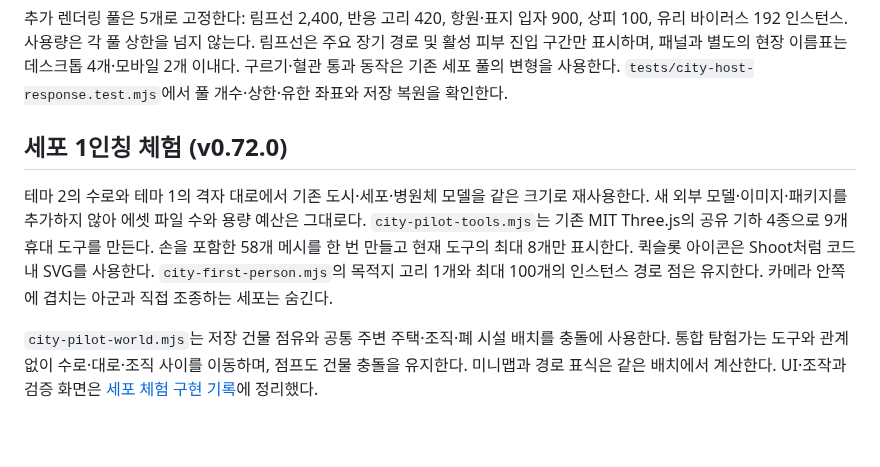
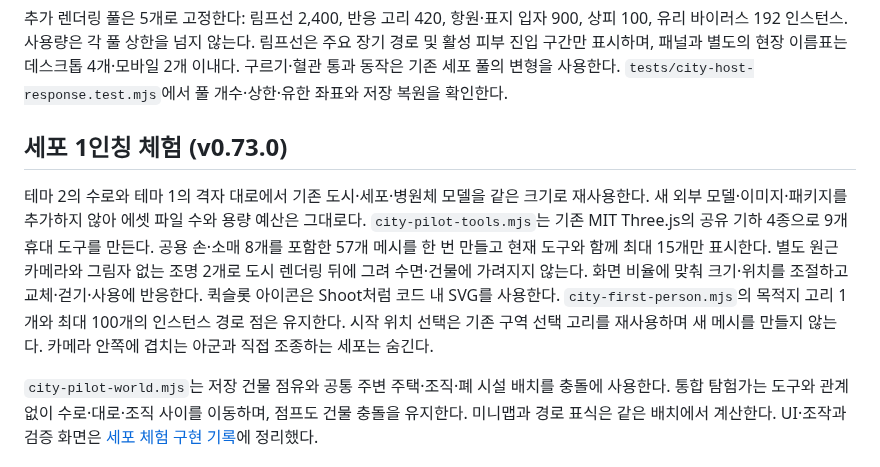
Before and after one commit to Moonflute/pathopedia, a Markdown page: docs/cell-city-assets.md, the part around the change. Drawn GitHub-style; blank space fills up the shorter version.

```diff
--- a/docs/cell-city-assets.md
+++ b/docs/cell-city-assets.md
@@ -246,8 +246,8 @@ RG Poly 모델은 CC0 1.0, EmacEArt 모델은 각 원본의 EmacEArt Asset Licen
 
 추가 렌더링 풀은 5개로 고정한다: 림프선 2,400, 반응 고리 420, 항원·표지 입자 900, 상피 100, 유리 바이러스 192 인스턴스. 사용량은 각 풀 상한을 넘지 않는다. 림프선은 주요 장기 경로 및 활성 피부 진입 구간만 표시하며, 패널과 별도의 현장 이름표는 데스크톱 4개·모바일 2개 이내다. 구르기·혈관 통과 동작은 기존 세포 풀의 변형을 사용한다. `tests/city-host-response.test.mjs`에서 풀 개수·상한·유한 좌표와 저장 복원을 확인한다.
 
-## 세포 1인칭 체험 (v0.72.0)
+## 세포 1인칭 체험 (v0.73.0)
 
-테마 2의 수로와 테마 1의 격자 대로에서 기존 도시·세포·병원체 모델을 같은 크기로 재사용한다. 새 외부 모델·이미지·패키지를 추가하지 않아 에셋 파일 수와 용량 예산은 그대로다. `city-pilot-tools.mjs`는 기존 MIT Three.js의 공유 기하 4종으로 9개 휴대 도구를 만든다. 손을 포함한 58개 메시를 한 번 만들고 현재 도구의 최대 8개만 표시한다. 퀵슬롯 아이콘은 Shoot처럼 코드 내 SVG를 사용한다. `city-first-person.mjs`의 목적지 고리 1개와 최대 100개의 인스턴스 경로 점은 유지한다. 카메라 안쪽에 겹치는 아군과 직접 조종하는 세포는 숨긴다.
+테마 2의 수로와 테마 1의 격자 대로에서 기존 도시·세포·병원체 모델을 같은 크기로 재사용한다. 새 외부 모델·이미지·패키지를 추가하지 않아 에셋 파일 수와 용량 예산은 그대로다. `city-pilot-tools.mjs`는 기존 MIT Three.js의 공유 기하 4종으로 9개 휴대 도구를 만든다. 공용 손·소매 8개를 포함한 57개 메시를 한 번 만들고 현재 도구와 함께 최대 15개만 표시한다. 별도 원근 카메라와 그림자 없는 조명 2개로 도시 렌더링 뒤에 그려 수면·건물에 가려지지 않는다. 화면 비율에 맞춰 크기·위치를 조절하고 교체·걷기·사용에 반응한다. 퀵슬롯 아이콘은 Shoot처럼 코드 내 SVG를 사용한다. `city-first-person.mjs`의 목적지 고리 1개와 최대 100개의 인스턴스 경로 점은 유지한다. 시작 위치 선택은 기존 구역 선택 고리를 재사용하며 새 메시를 만들지 않는다. 카메라 안쪽에 겹치는 아군과 직접 조종하는 세포는 숨긴다.
 
 `city-pilot-world.mjs`는 저장 건물 점유와 공통 주변 주택·조직·폐 시설 배치를 충돌에 사용한다. 통합 탐험가는 도구와 관계없이 수로·대로·조직 사이를 이동하며, 점프도 건물 충돌을 유지한다. 미니맵과 경로 표식은 같은 배치에서 계산한다. UI·조작과 검증 화면은 [세포 체험 구현 기록](cell-city-pilot.md)에 정리했다.
```
Also changed, not shown: CHANGELOG.md (+5 -0 lines), docs/cell-city-pilot.md (+11 -1 lines), docs/city-redesign/22-held-tools-landscape.jpg (added), docs/city-redesign/22-held-tools-mobile.jpg (added), docs/city-redesign/22-spawn-picker-mobile.jpg (added), 13 other files.
